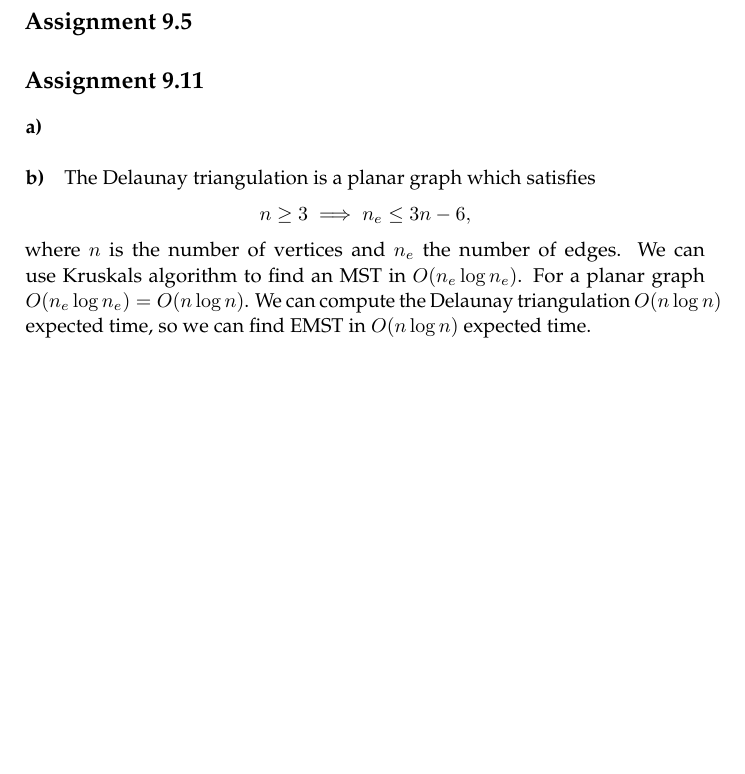
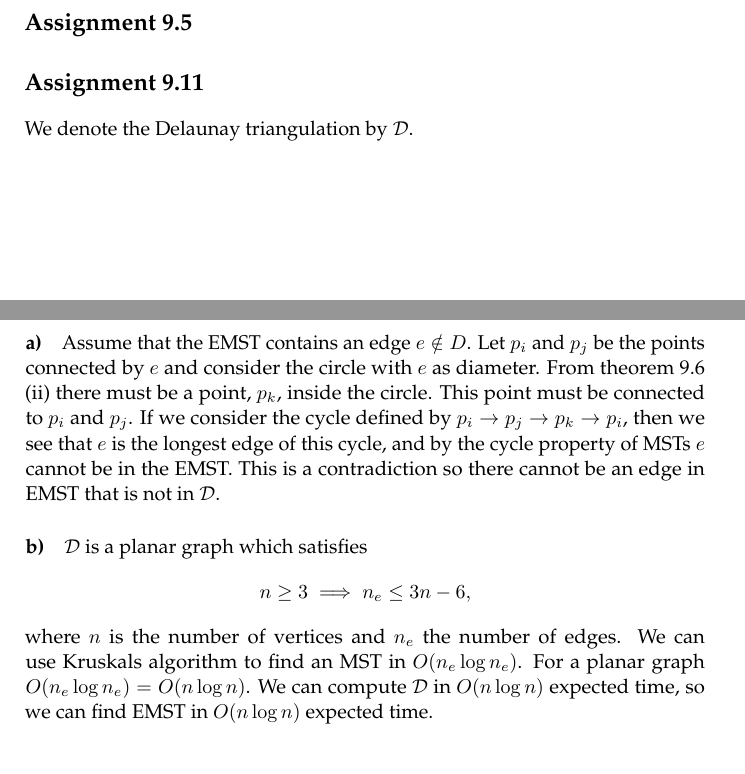
Before and after one commit to brunsgaard/computational-geometry, a LaTeX book (assignment4/assignment4.tex): part of the page before the commit and two parts of pages 1 and 2 of 2 after it, the two joined at a grey line, cut so that both start at the same text, the shorter picture padded with empty space. Compiled offline with pdfLaTeX.

Commit message:
Answer 9.11 a

```diff
--- a/assignment4/assignment4.tex
+++ b/assignment4/assignment4.tex
@@ -13,13 +13,8 @@
 }
 
 \newcommand{\floor}[1] {\lfloor #1 \rfloor}
+\newcommand{\D}{\mathcal{D}}
 
-\newtheorem{pinQ}{Theorem}
-\newtheorem{pinQtime}[pinQ]{Theorem}
-
-\newtheorem{rayshooting}{Theorem}
-
-\addbibresource{bibliography.bib}
 
 \title{Computational Geometry, Assignment 4}
 \author{
@@ -51,15 +46,17 @@ Let $q_i$ and $q_j$ be two neighbouring points on the boundary of $C_P(q_0)$ ($\
 
 
 \chapter*{Assignment 9.11}
+We denote the Delaunay triangulation by $\D$.
 \paragraph{a)}
+Assume that the EMST contains an edge $e \notin D$. Let $p_i$ and $p_j$ be the points connected by $e$ and consider the circle with $e$ as diameter. From theorem 9.6 (ii) there must be a point, $p_k$, inside the circle. This point must be connected to $p_i$ and $p_j$. If we consider the cycle defined by $p_i \to p_j \to p_k \to p_i$, then we see that $e$ is the longest edge of this cycle, and by the cycle property of MSTs $e$ cannot be in the EMST. This is a contradiction so there cannot be an edge in EMST that is not in $\D$.
 
 
 \paragraph{b)}
-The Delaunay triangulation is a planar graph which satisfies
+$\D$ is a planar graph which satisfies
 \begin{align*}
   n \ge 3 \implies n_e \le 3n - 6,
 \end{align*}
-where $n$ is the number of vertices and $n_e$ the number of edges. We can use Kruskals algorithm to find an MST in $O(n_e \log n_e)$. For a planar graph $O(n_e \log n_e) = O(n \log n)$. We can compute the Delaunay triangulation $O(n \log n)$ expected time, so we can find EMST in $O(n \log n)$ expected time.
+where $n$ is the number of vertices and $n_e$ the number of edges. We can use Kruskals algorithm to find an MST in $O(n_e \log n_e)$. For a planar graph $O(n_e \log n_e) = O(n \log n)$. We can compute $\D$ in $O(n \log n)$ expected time, so we can find EMST in $O(n \log n)$ expected time.
 
 \printbibliography
 \end{document}
```
